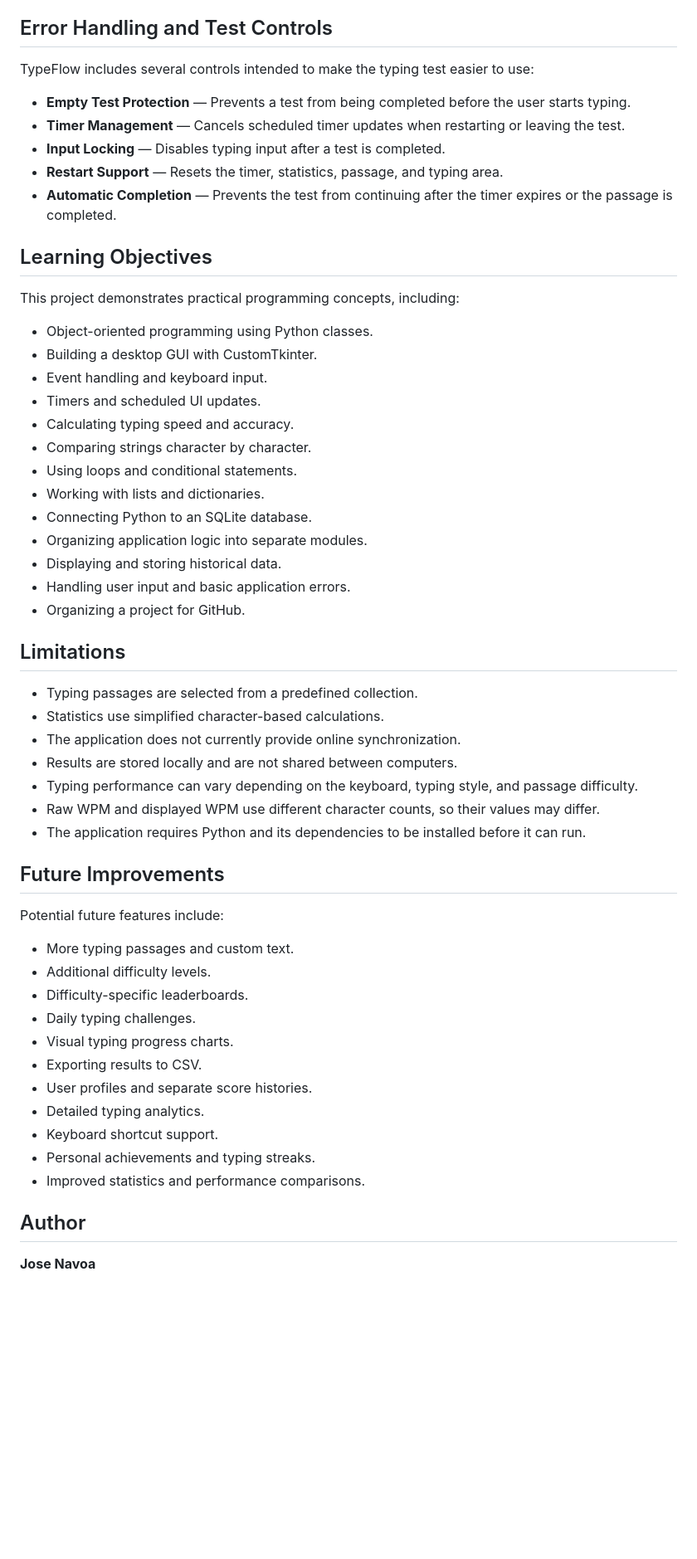
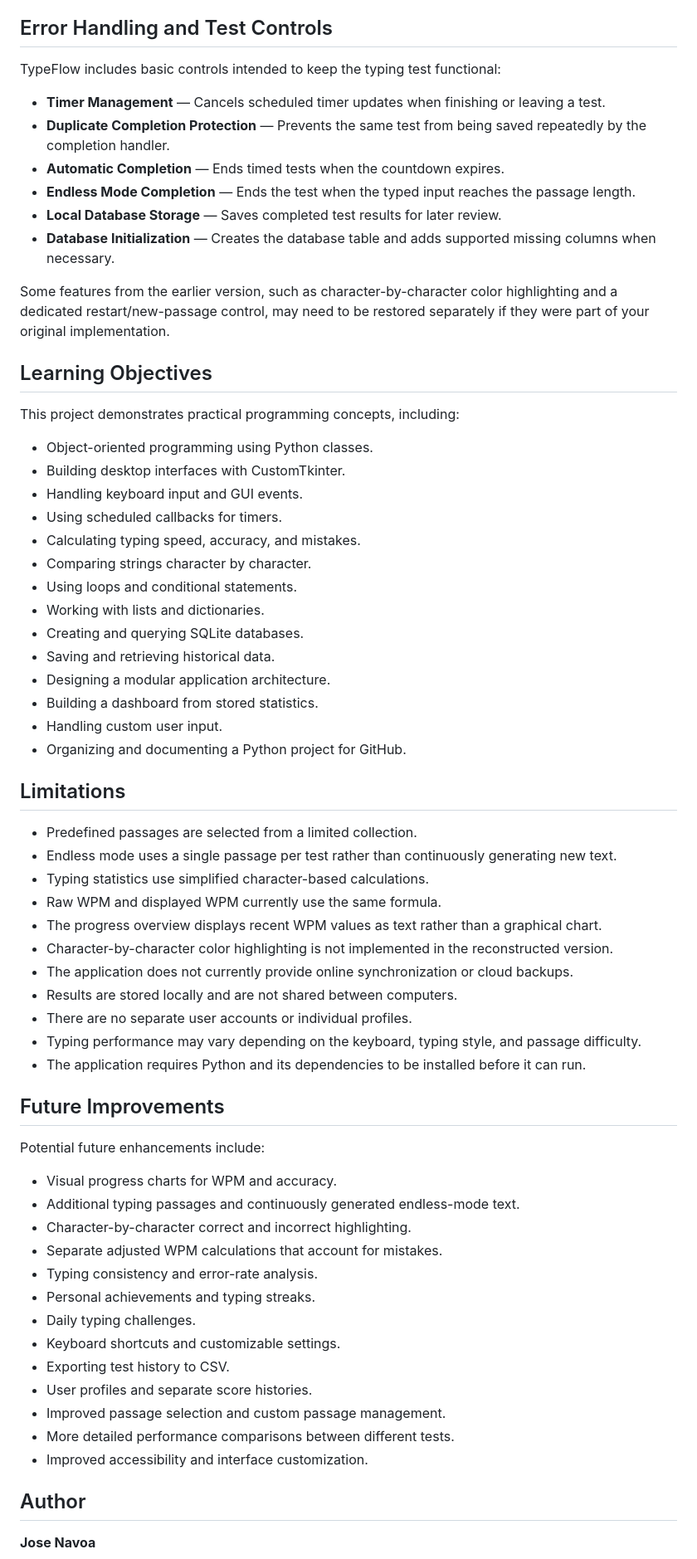
Before and after one commit to Claxer/Typing-speed-test, a Markdown page: README.md, the part around one of its changes. Shown at 83% size. Rendered like a GitHub page; blank space fills up the shorter version.

Commit message:
Revise README for clarity and detail
Updated README.md to enhance feature descriptions, clarify usage instructions, and improve overall documentation.

```diff
--- a/README.md
+++ b/README.md
@@ -168,57 +252,67 @@ The database is stored locally, so results are not automatically shared or synch
 
 ## Error Handling and Test Controls
 
-TypeFlow includes several controls intended to make the typing test easier to use:
+TypeFlow includes basic controls intended to keep the typing test functional:
 
-* **Empty Test Protection** — Prevents a test from being completed before the user starts typing.
-* **Timer Management** — Cancels scheduled timer updates when restarting or leaving the test.
-* **Input Locking** — Disables typing input after a test is completed.
-* **Restart Support** — Resets the timer, statistics, passage, and typing area.
-* **Automatic Completion** — Prevents the test from continuing after the timer expires or the passage is completed.
+* **Timer Management** — Cancels scheduled timer updates when finishing or leaving a test.
+* **Duplicate Completion Protection** — Prevents the same test from being saved repeatedly by the completion handler.
+* **Automatic Completion** — Ends timed tests when the countdown expires.
+* **Endless Mode Completion** — Ends the test when the typed input reaches the passage length.
+* **Local Database Storage** — Saves completed test results for later review.
+* **Database Initialization** — Creates the database table and adds supported missing columns when necessary.
+
+Some features from the earlier version, such as character-by-character color highlighting and a dedicated restart/new-passage control, may need to be restored separately if they were part of your original implementation.
 
 ## Learning Objectives
 
 This project demonstrates practical programming concepts, including:
 
 * Object-oriented programming using Python classes.
-* Building a desktop GUI with CustomTkinter.
-* Event handling and keyboard input.
-* Timers and scheduled UI updates.
-* Calculating typing speed and accuracy.
+* Building desktop interfaces with CustomTkinter.
+* Handling keyboard input and GUI events.
+* Using scheduled callbacks for timers.
+* Calculating typing speed, accuracy, and mistakes.
 * Comparing strings character by character.
 * Using loops and conditional statements.
 * Working with lists and dictionaries.
-* Connecting Python to an SQLite database.
-* Organizing application logic into separate modules.
-* Displaying and storing historical data.
-* Handling user input and basic application errors.
-* Organizing a project for GitHub.
+* Creating and querying SQLite databases.
+* Saving and retrieving historical data.
+* Designing a modular application architecture.
+* Building a dashboard from stored statistics.
+* Handling custom user input.
+* Organizing and documenting a Python project for GitHub.
 
 ## Limitations
 
-* Typing passages are selected from a predefined collection.
-* Statistics use simplified character-based calculations.
-* The application does not currently provide online synchronization.
+* Predefined passages are selected from a limited collection.
+* Endless mode uses a single passage per test rather than continuously generating new text.
+* Typing statistics use simplified character-based calculations.
+* Raw WPM and displayed WPM currently use the same formula.
+* The progress overview displays recent WPM values as text rather than a graphical chart.
+* Character-by-character color highlighting is not implemented in the reconstructed version.
+* The application does not currently provide online synchronization or cloud backups.
 * Results are stored locally and are not shared between computers.
-* Typing performance can vary depending on the keyboard, typing style, and passage difficulty.
-* Raw WPM and displayed WPM use different character counts, so their values may differ.
+* There are no separate user accounts or individual profiles.
+* Typing performance may vary depending on the keyboard, typing style, and passage difficulty.
 * The application requires Python and its dependencies to be installed before it can run.
 
 ## Future Improvements
 
-Potential future features include:
+Potential future enhancements include:
 
-* More typing passages and custom text.
-* Additional difficulty levels.
-* Difficulty-specific leaderboards.
+* Visual progress charts for WPM and accuracy.
+* Additional typing passages and continuously generated endless-mode text.
+* Character-by-character correct and incorrect highlighting.
+* Separate adjusted WPM calculations that account for mistakes.
+* Typing consistency and error-rate analysis.
+* Personal achievements and typing streaks.
 * Daily typing challenges.
-* Visual typing progress charts.
-* Exporting results to CSV.
+* Keyboard shortcuts and customizable settings.
+* Exporting test history to CSV.
 * User profiles and separate score histories.
-* Detailed typing analytics.
-* Keyboard shortcut support.
-* Personal achievements and typing streaks.
-* Improved statistics and performance comparisons.
+* Improved passage selection and custom passage management.
+* More detailed performance comparisons between different tests.
+* Improved accessibility and interface customization.
 
 ## Author
 
```
Also changed, not shown: other parts of README.md (+152 -68 lines).
